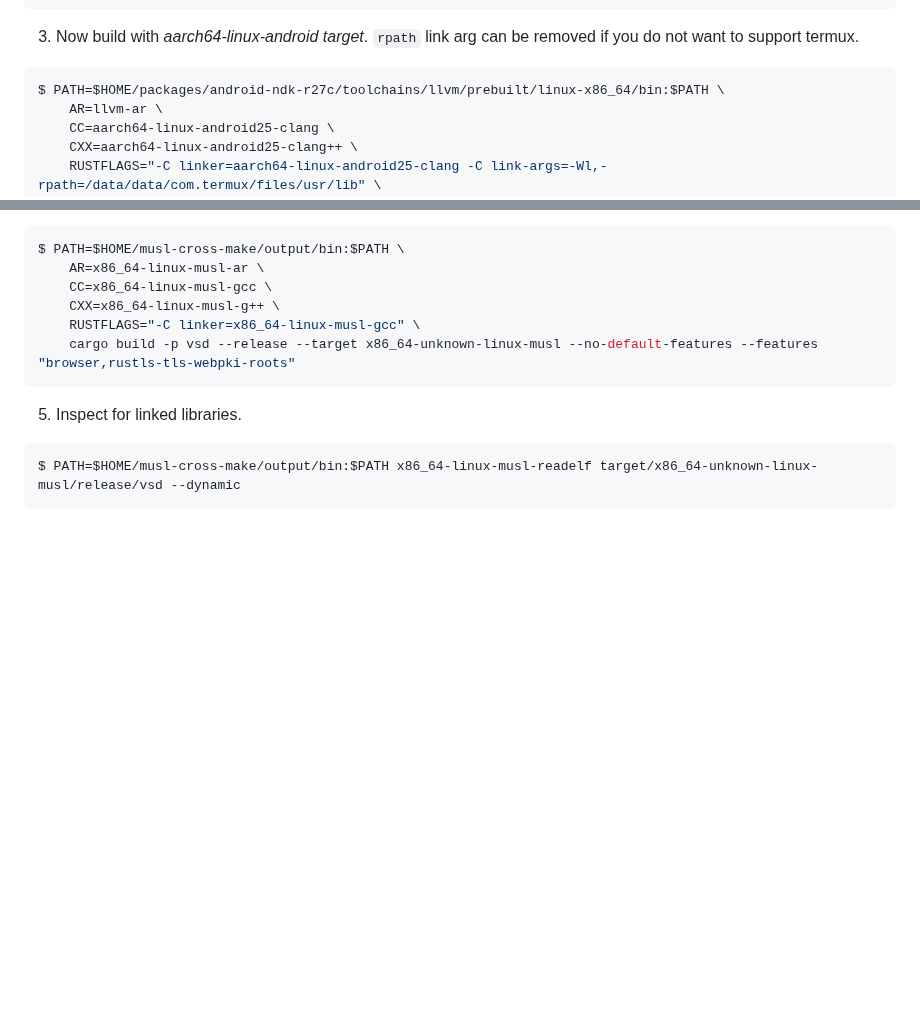
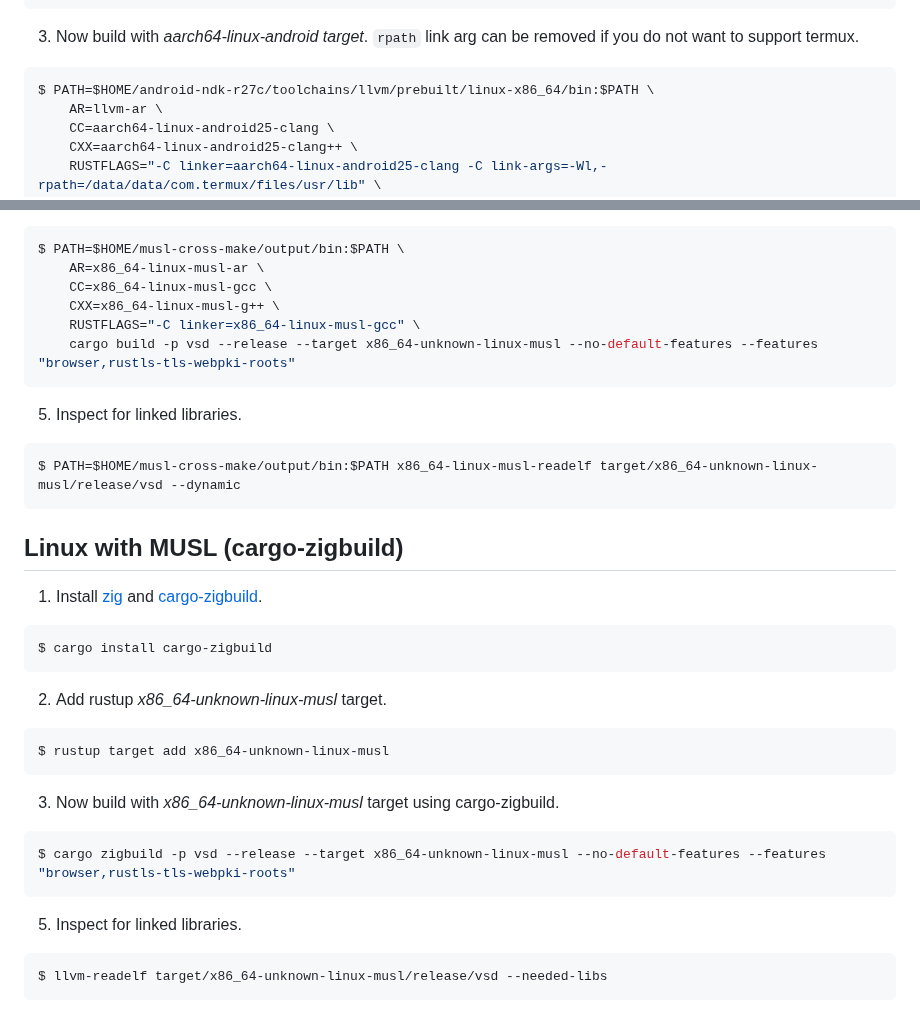
Before and after one commit to clitic/vsd, a Markdown page: vsd/BUILD.md, 2 parts joined by grey strips. Rendered like a GitHub page; blank space fills up the shorter version.

Commit message:
new musl cargo-zigbuild

````diff
--- a/vsd/BUILD.md
+++ b/vsd/BUILD.md
@@ -44,7 +44,7 @@ $ rustup target add aarch64-linux-android
 3. Now build with *aarch64-linux-android target*. `rpath` link arg can be removed if you do not want to support termux.
 
 ```bash
-$ PATH=$HOME/packages/android-ndk-r27c/toolchains/llvm/prebuilt/linux-x86_64/bin:$PATH \
+$ PATH=$HOME/android-ndk-r27c/toolchains/llvm/prebuilt/linux-x86_64/bin:$PATH \
     AR=llvm-ar \
     CC=aarch64-linux-android25-clang \
     CXX=aarch64-linux-android25-clang++ \
@@ -148,4 +148,30 @@ $ PATH=$HOME/musl-cross-make/output/bin:$PATH \
 $ PATH=$HOME/musl-cross-make/output/bin:$PATH x86_64-linux-musl-readelf target/x86_64-unknown-linux-musl/release/vsd --dynamic
 ```
 
+## Linux with MUSL (cargo-zigbuild)
+
+1. Install [zig](https://ziglang.org/download) and [cargo-zigbuild](https://github.com/rust-cross/cargo-zigbuild).
+
+```bash
+$ cargo install cargo-zigbuild
+```
+
+2. Add rustup *x86_64-unknown-linux-musl* target.
+
+```bash
+$ rustup target add x86_64-unknown-linux-musl
+```
+
+3. Now build with *x86_64-unknown-linux-musl* target using cargo-zigbuild.
+
+```bash
+$ cargo zigbuild -p vsd --release --target x86_64-unknown-linux-musl --no-default-features --features "browser,rustls-tls-webpki-roots"
+```
+
+5. Inspect for linked libraries.
+
+```bash
+$ llvm-readelf target/x86_64-unknown-linux-musl/release/vsd --needed-libs
+```
+
 [reqwest]: https://docs.rs/reqwest/latest/reqwest/#optional-features
````
